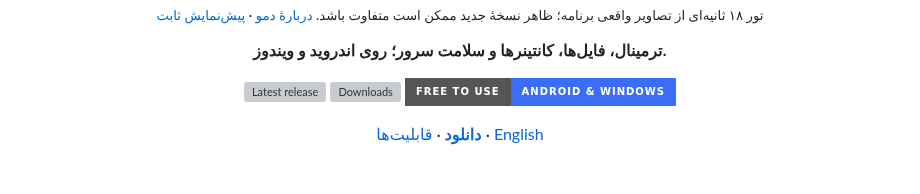
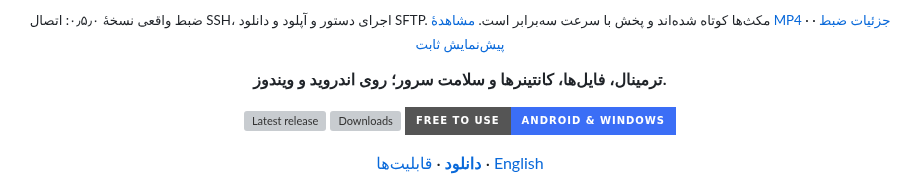
Before and after one commit to cubepy/CubePilot, a Markdown page: README-fa.md, the part around one of its changes. GitHub-like rendering; badges without logos; grey boxes are pictures that could not be loaded.

```diff
--- a/README-fa.md
+++ b/README-fa.md
@@ -8,5 +8,5 @@
 
-<sub>تور ۱۸ ثانیه‌ای از تصاویر واقعی برنامه؛ ظاهر نسخهٔ جدید ممکن است متفاوت باشد. [دربارهٔ دمو](docs/demo.md) · [پیش‌نمایش ثابت](assets/app-demo-preview.png)</sub>
+<sub>ضبط واقعی نسخهٔ ۰٫۵٫۰: اتصال SSH، اجرای دستور و آپلود و دانلود SFTP. مکث‌ها کوتاه شده‌اند و پخش با سرعت سه‌برابر است. [مشاهدهٔ MP4](assets/app-demo.mp4) · [جزئیات ضبط](docs/demo.md) · [پیش‌نمایش ثابت](assets/app-demo-preview.png)</sub>
 
 **ترمینال، فایل‌ها، کانتینرها و سلامت سرور؛ روی اندروید و ویندوز.**
 
```
Also changed, not shown: other parts of README-fa.md (+1 -1 lines), README.md (+2 -2 lines), docs/demo.md (+38 -13 lines), assets/app-demo-preview.png, 6 other files.
